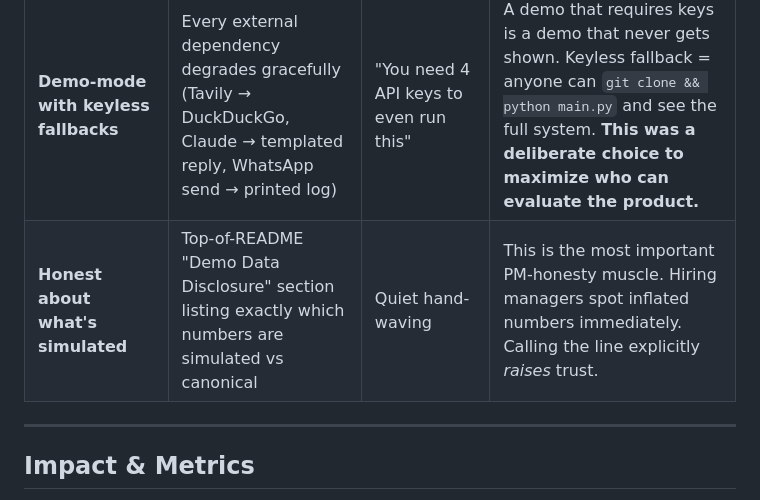
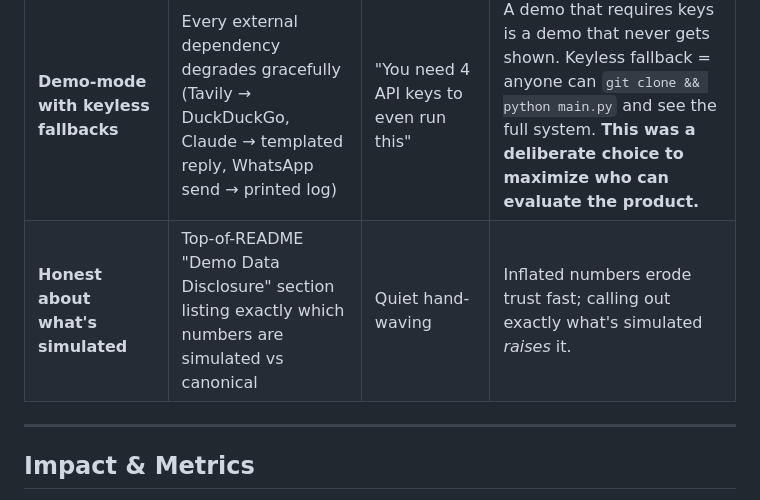
Before and after one commit to sjagannathan17/GNA-Agri-Intelligence, a Markdown page: README.md, the part around the change. GitHub-like rendering.

Commit message:
Remove portfolio/hiring-manager meta-commentary from README

```diff
--- a/README.md
+++ b/README.md
@@ -67,7 +67,7 @@ A **5-agent orchestrated system** that pushes (nudges) and pulls (chat), with a
 | **Tool-augmented chat, not pure LLM** | Claude with 6 tools (farmer analysis, peer benchmarks, rainfall, agronomy KB, market prices, web search) | Single fine-tuned model | Farmers ask hard questions ("Is rainfall normal in my zone this year?") that a base LLM would *guess* on. Tool-grounding turns guesses into citations. For a high-trust use case, this is the difference between a useful product and a dangerous one. |
 | **Language detection per turn** | English / Bemba / Nyanja, detected per message, with keyword-override + langdetect fallback | English-only, with translation later | Farmers code-switch mid-conversation. Detecting per turn (not per session) means the reply is always in the language of the question. |
 | **Demo-mode with keyless fallbacks** | Every external dependency degrades gracefully (Tavily → DuckDuckGo, Claude → templated reply, WhatsApp send → printed log) | "You need 4 API keys to even run this" | A demo that requires keys is a demo that never gets shown. Keyless fallback = anyone can `git clone && python main.py` and see the full system. **This was a deliberate choice to maximize who can evaluate the product.** |
-| **Honest about what's simulated** | Top-of-README "Demo Data Disclosure" section listing exactly which numbers are simulated vs canonical | Quiet hand-waving | This is the most important PM-honesty muscle. Hiring managers spot inflated numbers immediately. Calling the line explicitly *raises* trust. |
+| **Honest about what's simulated** | Top-of-README "Demo Data Disclosure" section listing exactly which numbers are simulated vs canonical | Quiet hand-waving | Inflated numbers erode trust fast; calling out exactly what's simulated *raises* it. |
 
 ---
 
```
